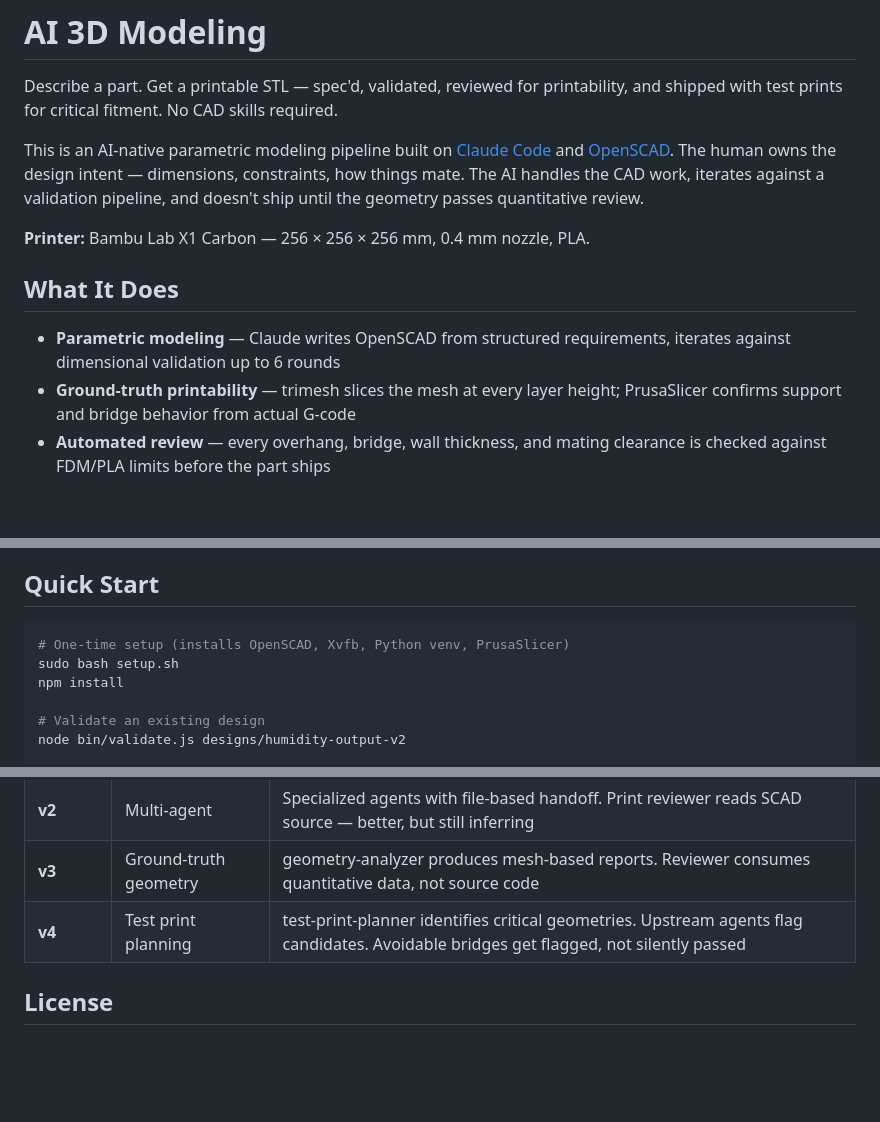
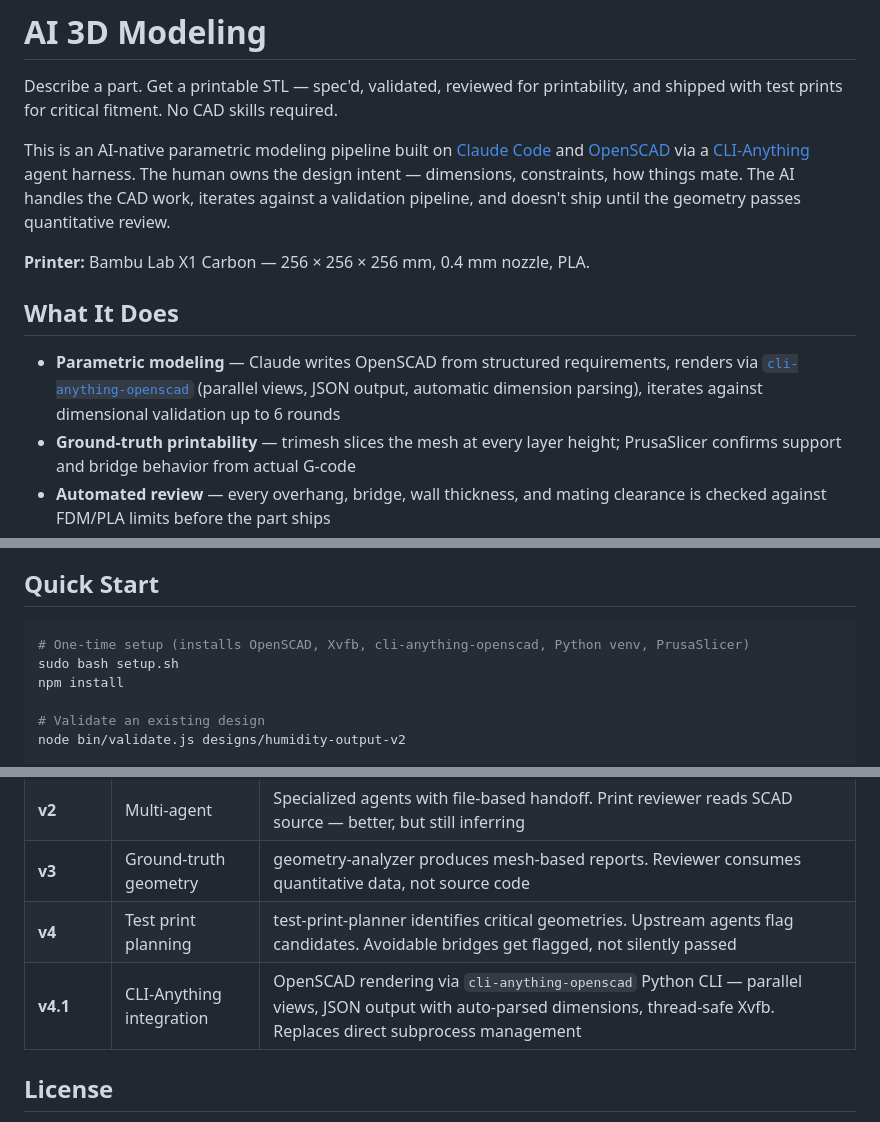
Before and after one commit to aes87/ai-3d-modeling, a Markdown page: README.md, 3 parts joined by grey strips. GitHub-like rendering; blank space fills up the shorter version.

Commit message:
Update README with cli-anything-openscad integration
Add CLI-Anything harness mention to intro, parametric modeling bullet,
quick start setup comment, and architecture versions table (v4.1).

Co-Authored-By: Claude Opus 4.6 (1M context) <noreply@anthropic.com>

````diff
--- a/README.md
+++ b/README.md
@@ -2,13 +2,13 @@
 
 Describe a part. Get a printable STL — spec'd, validated, reviewed for printability, and shipped with test prints for critical fitment. No CAD skills required.
 
-This is an AI-native parametric modeling pipeline built on [Claude Code](https://docs.anthropic.com/en/docs/claude-code) and [OpenSCAD](https://openscad.org/). The human owns the design intent — dimensions, constraints, how things mate. The AI handles the CAD work, iterates against a validation pipeline, and doesn't ship until the geometry passes quantitative review.
+This is an AI-native parametric modeling pipeline built on [Claude Code](https://docs.anthropic.com/en/docs/claude-code) and [OpenSCAD](https://openscad.org/) via a [CLI-Anything](https://github.com/HKUDS/CLI-Anything) agent harness. The human owns the design intent — dimensions, constraints, how things mate. The AI handles the CAD work, iterates against a validation pipeline, and doesn't ship until the geometry passes quantitative review.
 
 **Printer:** Bambu Lab X1 Carbon — 256 × 256 × 256 mm, 0.4 mm nozzle, PLA.
 
 ## What It Does
 
-- **Parametric modeling** — Claude writes OpenSCAD from structured requirements, iterates against dimensional validation up to 6 rounds
+- **Parametric modeling** — Claude writes OpenSCAD from structured requirements, renders via [`cli-anything-openscad`](https://github.com/HKUDS/CLI-Anything) (parallel views, JSON output, automatic dimension parsing), iterates against dimensional validation up to 6 rounds
 - **Ground-truth printability** — trimesh slices the mesh at every layer height; PrusaSlicer confirms support and bridge behavior from actual G-code
 - **Automated review** — every overhang, bridge, wall thickness, and mating clearance is checked against FDM/PLA limits before the part ships
 - **Test print planning** — critical fitment interfaces get broken out into minimal-material test pieces so you verify fit before committing to a full print
@@ -130,7 +130,7 @@ Mating interfaces with tight clearances get test prints automatically. A 90° ar
 ## Quick Start
 
 ```bash
-# One-time setup (installs OpenSCAD, Xvfb, Python venv, PrusaSlicer)
+# One-time setup (installs OpenSCAD, Xvfb, cli-anything-openscad, Python venv, PrusaSlicer)
 sudo bash setup.sh
 npm install
 
@@ -190,6 +190,7 @@ Every design includes `fdm-pla.scad`. These are the constants — derived from r
 | **v2** | Multi-agent | Specialized agents with file-based handoff. Print reviewer reads SCAD source — better, but still inferring |
 | **v3** | Ground-truth geometry | geometry-analyzer produces mesh-based reports. Reviewer consumes quantitative data, not source code |
 | **v4** | Test print planning | test-print-planner identifies critical geometries. Upstream agents flag candidates. Avoidable bridges get flagged, not silently passed |
+| **v4.1** | CLI-Anything integration | OpenSCAD rendering via `cli-anything-openscad` Python CLI — parallel views, JSON output with auto-parsed dimensions, thread-safe Xvfb. Replaces direct subprocess management |
 
 ## License
 
````
